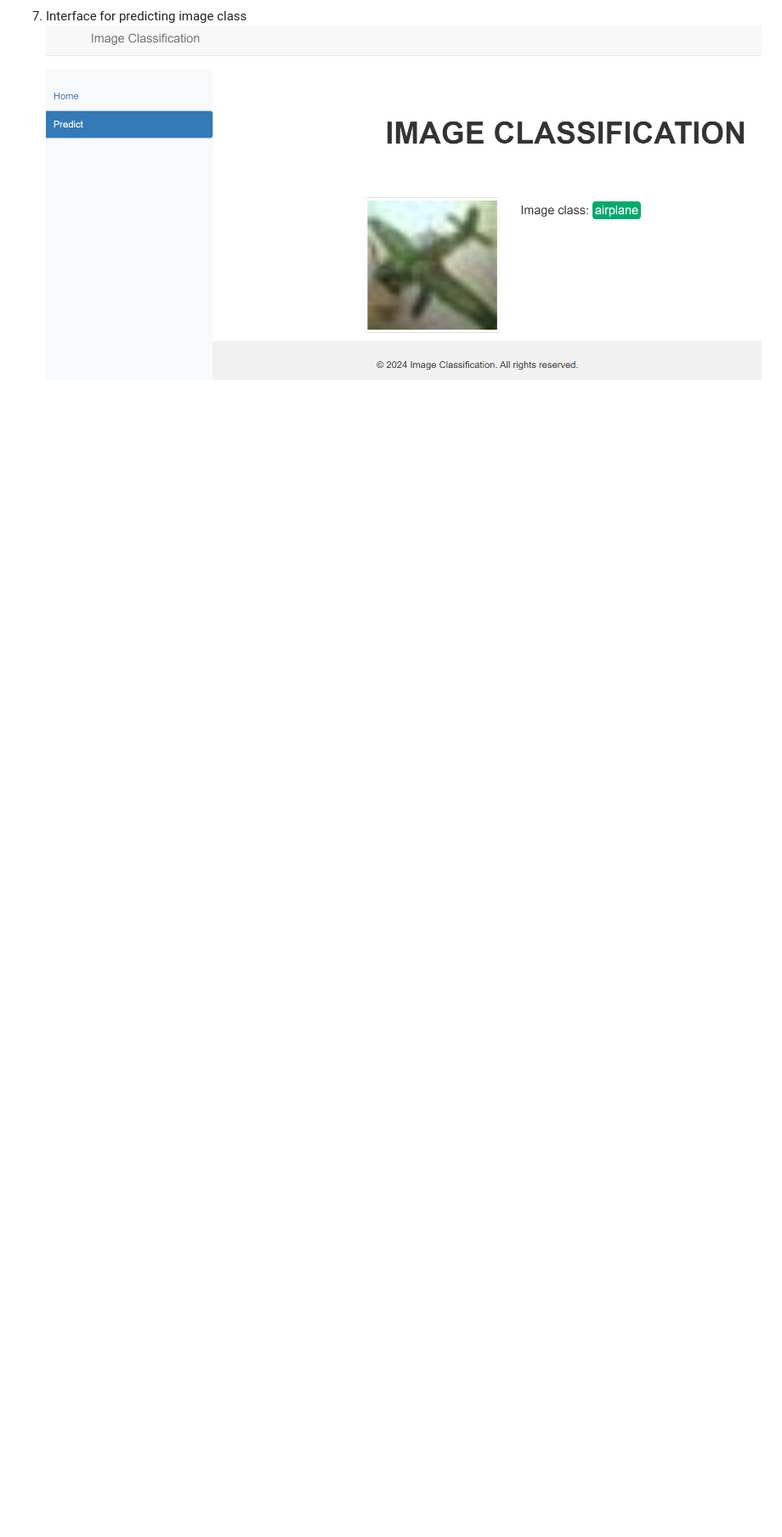
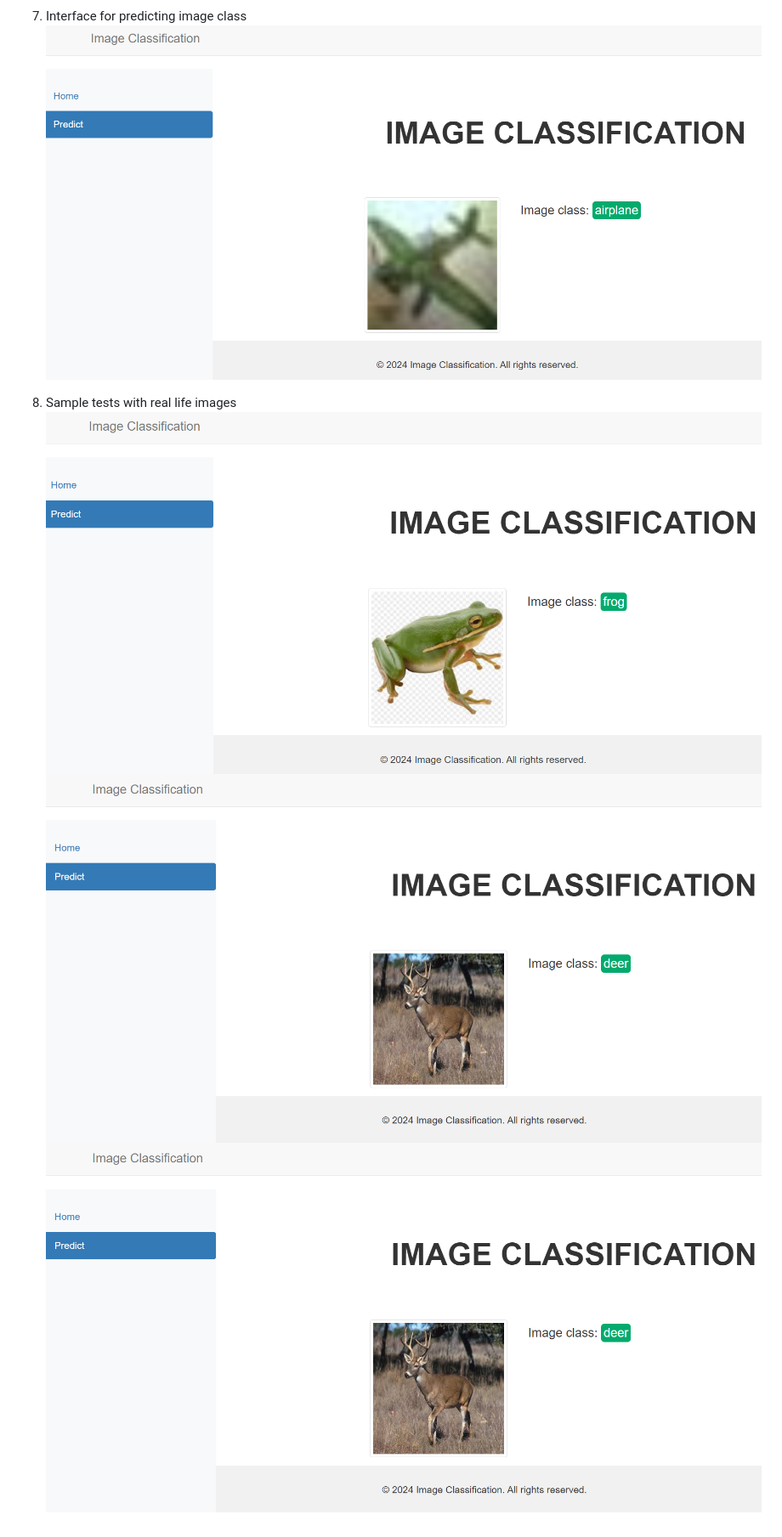
Before and after one commit to iradspm/image-classification, a Markdown page: README.md, the part around the change. Shown: that part at 85% size. Rendered like a GitHub page; pictures changed too: outputs/test3.png (added), outputs/test4.png (added); blank space fills up the shorter version.

```diff
--- a/README.md
+++ b/README.md
@@ -41,3 +41,8 @@ http://127.0.0.1:5000
 
 6. Interface for predicting image class
 ![Image class](outputs/test2.png)
+
+7. Sample tests with real life images
+![Frog](outputs/test3.png)
+![Deer](outputs/test4.png)
+![Airplane](outputs/test4.png)
```
Also changed, not shown: outputs/test5.png (added), reports/report.md (added), 10 other files.
